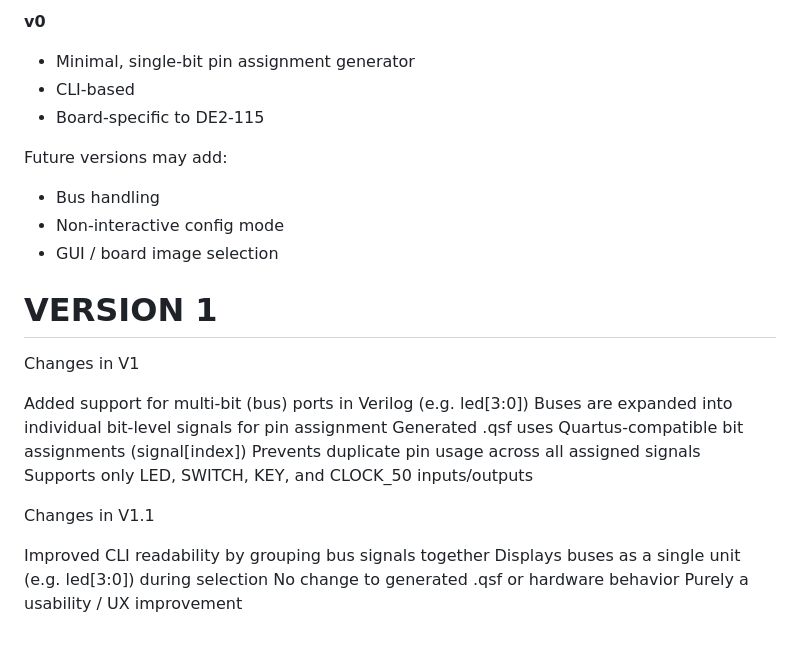
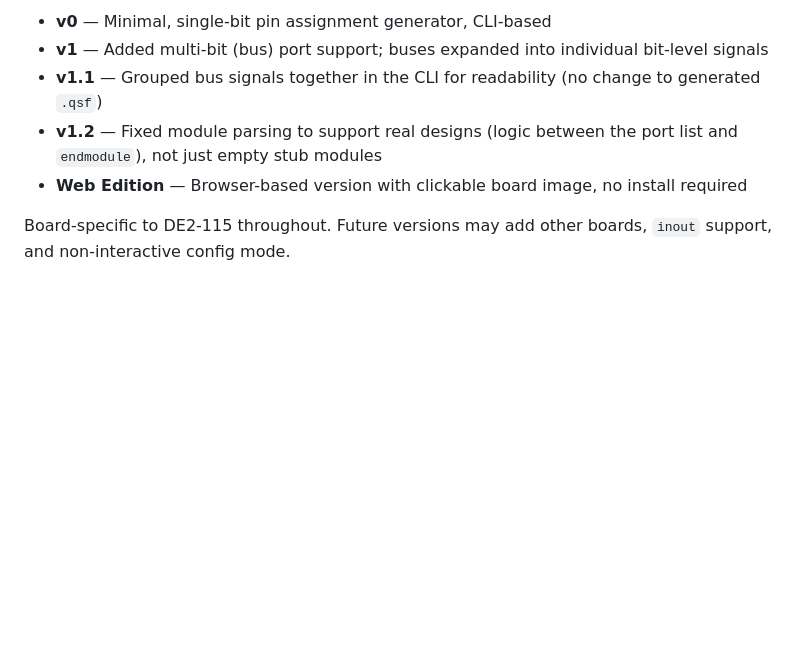
Before and after one commit to Kaarmukilan17/QuartusPrime-minimalPinAssignments-generator, a Markdown page: README.md, the part around one of its changes. Rendered like a GitHub page; blank space fills up the shorter version.

```diff
--- a/README.md
+++ b/README.md
@@ -122,31 +128,8 @@ No existing files are modified.
 
-**v0**
+* **v0** — Minimal, single-bit pin assignment generator, CLI-based
+* **v1** — Added multi-bit (bus) port support; buses expanded into individual bit-level signals
+* **v1.1** — Grouped bus signals together in the CLI for readability (no change to generated `.qsf`)
+* **v1.2** — Fixed module parsing to support real designs (logic between the port list and `endmodule`), not just empty stub modules
+* **Web Edition** — Browser-based version with clickable board image, no install required
 
-* Minimal, single-bit pin assignment generator
-* CLI-based
-* Board-specific to DE2-115
-
-Future versions may add:
-
-* Bus handling
-* Non-interactive config mode
-* GUI / board image selection
-
-
-
-# VERSION 1
-
-Changes in V1
-
-Added support for multi-bit (bus) ports in Verilog (e.g. led[3:0])
-Buses are expanded into individual bit-level signals for pin assignment
-Generated .qsf uses Quartus-compatible bit assignments (signal[index])
-Prevents duplicate pin usage across all assigned signals
-Supports only LED, SWITCH, KEY, and CLOCK_50 inputs/outputs
-
-Changes in V1.1
-
-Improved CLI readability by grouping bus signals together
-Displays buses as a single unit (e.g. led[3:0]) during selection
-No change to generated .qsf or hardware behavior
-Purely a usability / UX improvement
+Board-specific to DE2-115 throughout. Future versions may add other boards, `inout` support, and non-interactive config mode.
```
Also changed, not shown: other parts of README.md (+71 -65 lines).
